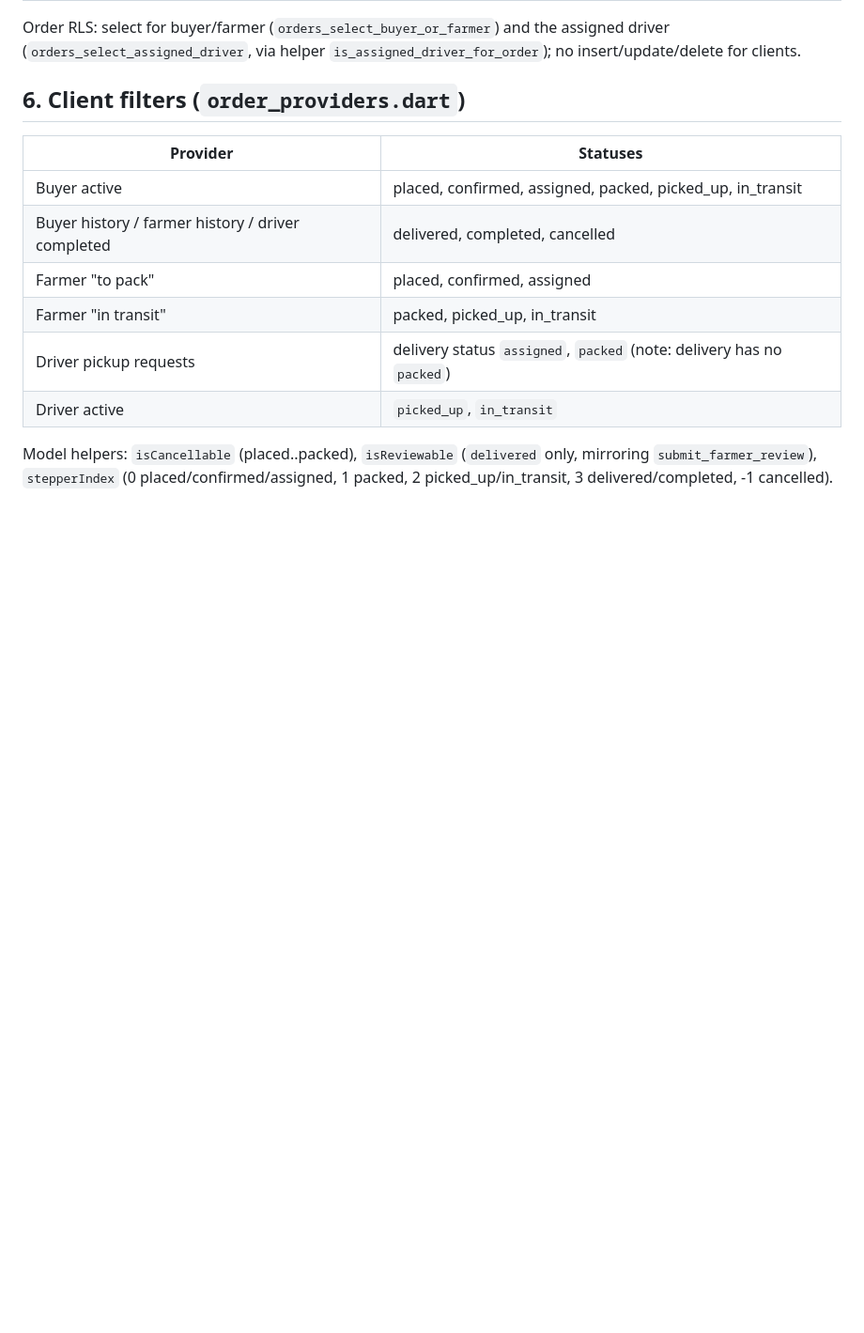
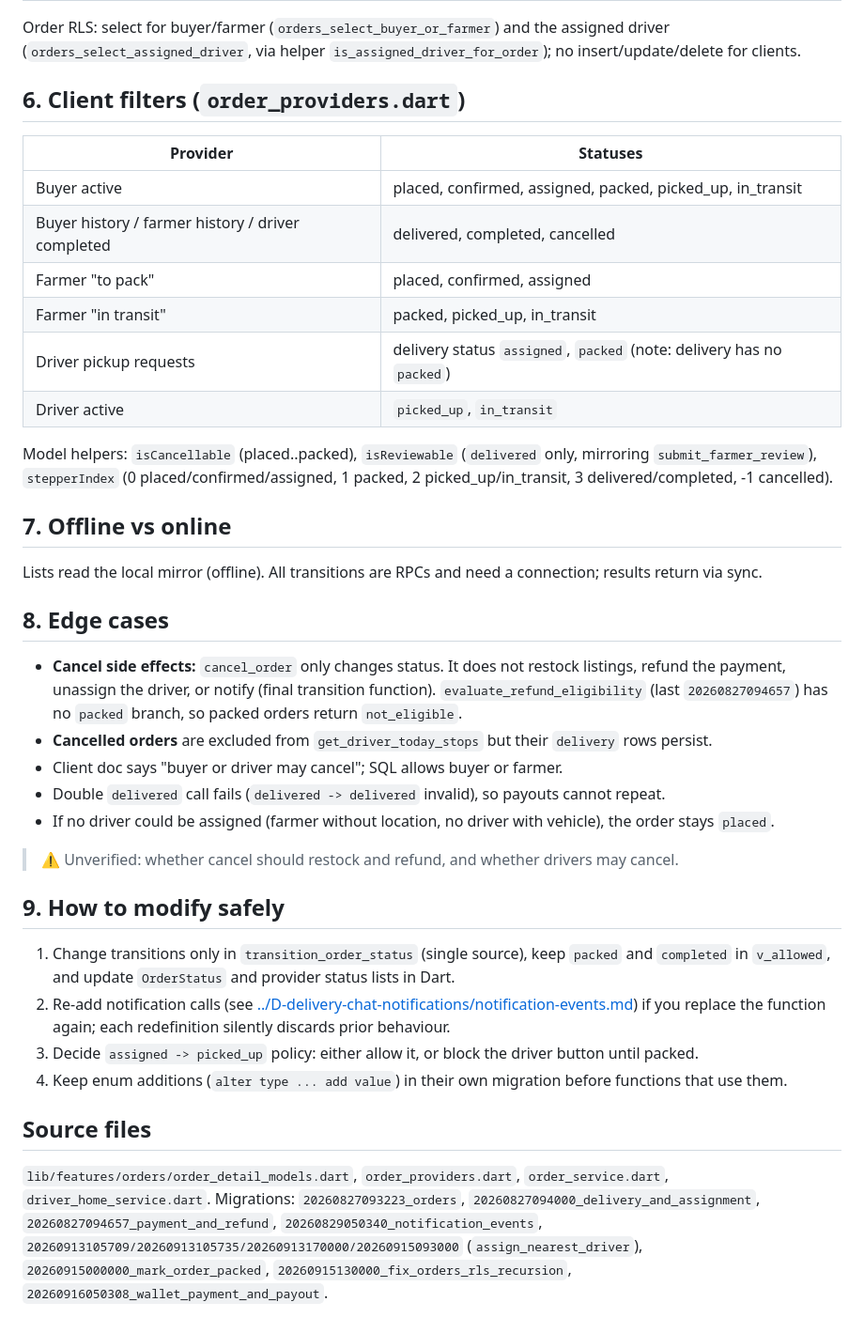
Before and after one commit to PoshFarmers/GreenYield, a Markdown page: docs/C-orders-payments/order-state-machine.md, the part around the change. Shown at 94% size. GitHub-like rendering; blank space fills up the shorter version.

Commit message:
docs: update order state machine status transitions

```diff
--- a/docs/C-orders-payments/order-state-machine.md
+++ b/docs/C-orders-payments/order-state-machine.md
@@ -107,3 +107,28 @@ Order RLS: select for buyer/farmer (`orders_select_buyer_or_farmer`) and the ass
 | Driver active | `picked_up`, `in_transit` |
 
 Model helpers: `isCancellable` (placed..packed), `isReviewable` (`delivered` only, mirroring `submit_farmer_review`), `stepperIndex` (0 placed/confirmed/assigned, 1 packed, 2 picked_up/in_transit, 3 delivered/completed, -1 cancelled).
+
+## 7. Offline vs online
+
+Lists read the local mirror (offline). All transitions are RPCs and need a connection; results return via sync.
+
+## 8. Edge cases
+
+- **Cancel side effects:** `cancel_order` only changes status. It does not restock listings, refund the payment, unassign the driver, or notify (final transition function). `evaluate_refund_eligibility` (last `20260827094657`) has no `packed` branch, so packed orders return `not_eligible`.
+- **Cancelled orders** are excluded from `get_driver_today_stops` but their `delivery` rows persist.
+- Client doc says "buyer or driver may cancel"; SQL allows buyer or farmer.
+- Double `delivered` call fails (`delivered -> delivered` invalid), so payouts cannot repeat.
+- If no driver could be assigned (farmer without location, no driver with vehicle), the order stays `placed`.
+
+> ⚠ Unverified: whether cancel should restock and refund, and whether drivers may cancel.
+
+## 9. How to modify safely
+
+1. Change transitions only in `transition_order_status` (single source), keep `packed` and `completed` in `v_allowed`, and update `OrderStatus` and provider status lists in Dart.
+2. Re-add notification calls (see [../D-delivery-chat-notifications/notification-events.md](../D-delivery-chat-notifications/notification-events.md)) if you replace the function again; each redefinition silently discards prior behaviour.
+3. Decide `assigned -> picked_up` policy: either allow it, or block the driver button until packed.
+4. Keep enum additions (`alter type ... add value`) in their own migration before functions that use them.
+
+## Source files
+
+`lib/features/orders/order_detail_models.dart`, `order_providers.dart`, `order_service.dart`, `driver_home_service.dart`. Migrations: `20260827093223_orders`, `20260827094000_delivery_and_assignment`, `20260827094657_payment_and_refund`, `20260829050340_notification_events`, `20260913105709/20260913105735/20260913170000/20260915093000` (`assign_nearest_driver`), `20260915000000_mark_order_packed`, `20260915130000_fix_orders_rls_recursion`, `20260916050308_wallet_payment_and_payout`.
```
